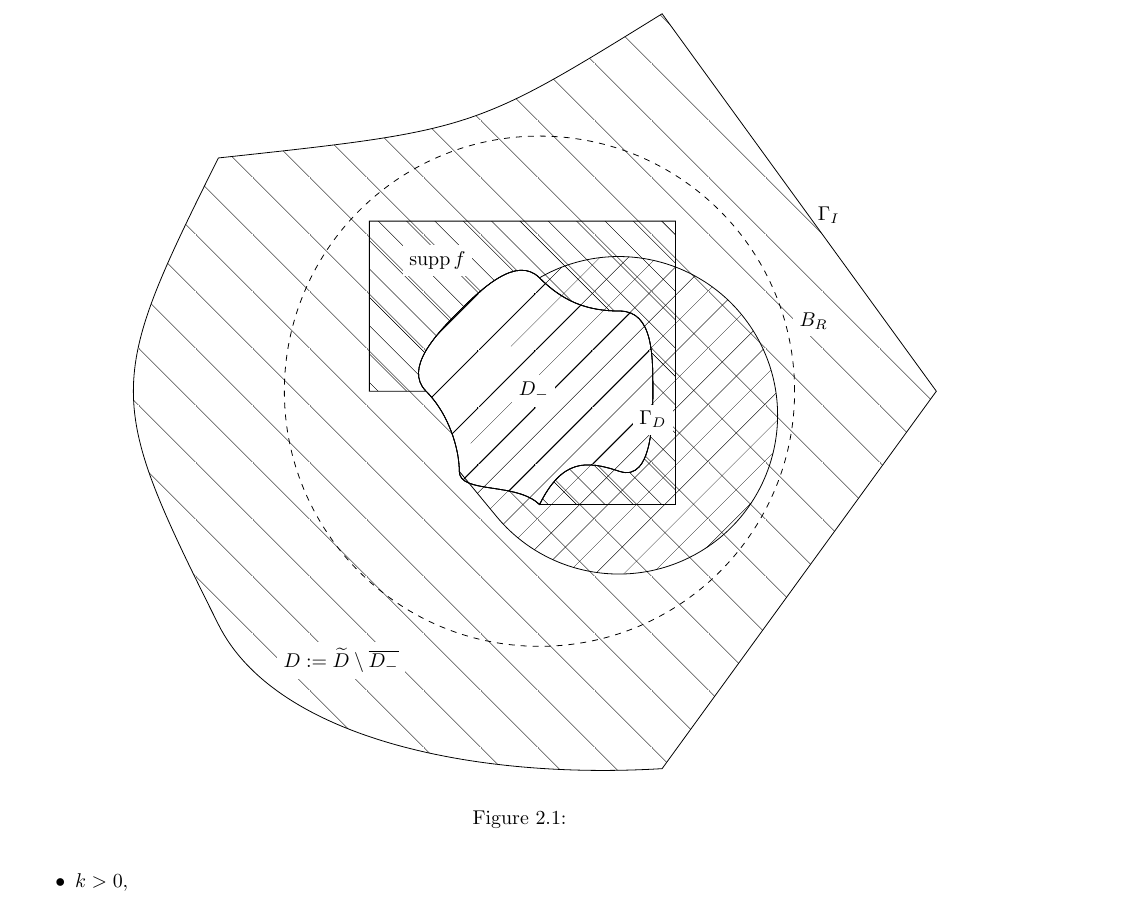
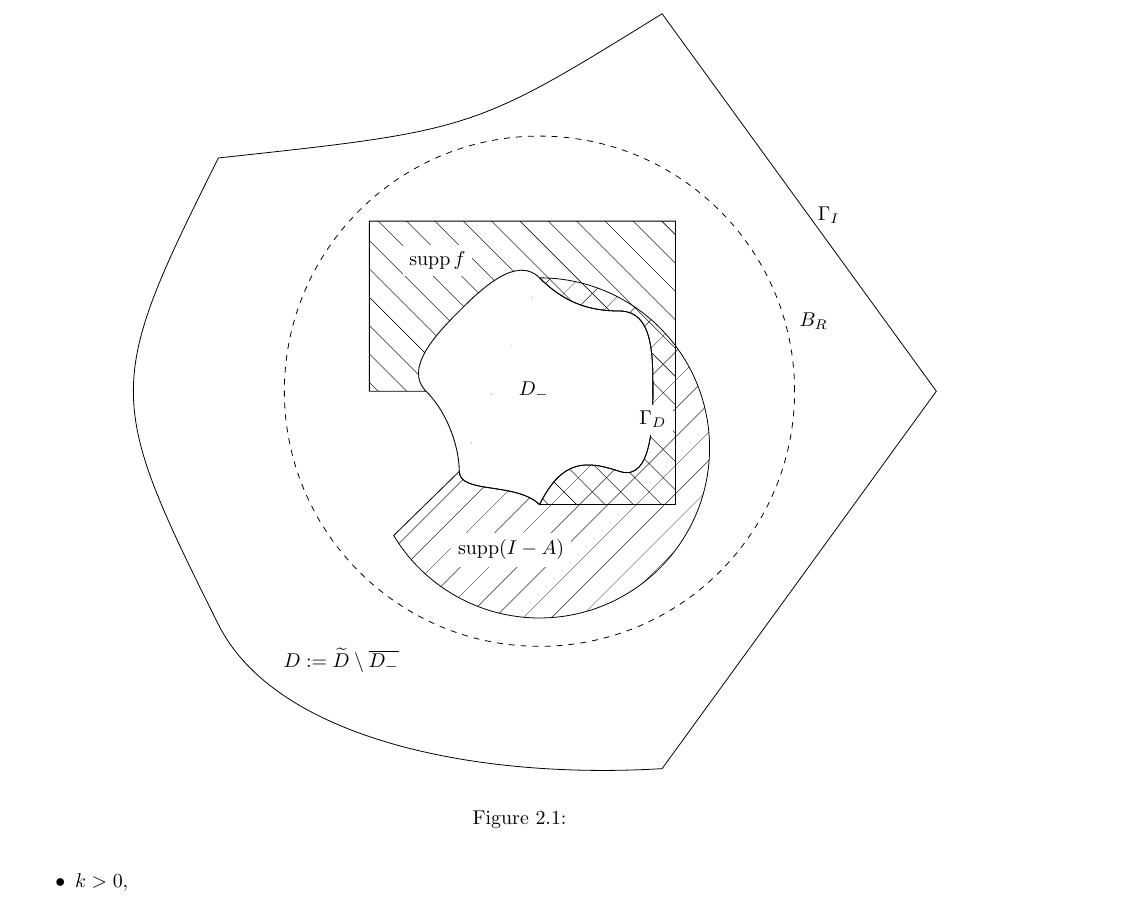
Before and after one commit to orpembery/thesis, a LaTeX thesis (thesis.tex, which reads domain-diagram.tex): part of page 10 of 101, cut so that both start at the same text. Compiled offline with pdfLaTeX.

Commit message:
supp (I-A) done.

```diff
--- a/domain-diagram.tex
+++ b/domain-diagram.tex
@@ -74,9 +74,14 @@ cycle
 
 \def\suppA{
 %\obsptthree .. controls (3.0,3.0) and (-3.0,-6.0) ..  \obsptsix --
-\obsptthree arc [start angle=120, end angle=-140, radius=1.4]
--- \obsptsix
-%cycle
+\obsptthree arc [start angle=90, end angle=-149, radius=1.5]
+--\obsptsix
+\obslinesix
+\obslineseven
+\obslineeight
+\obslineone
+\obslinetwo
+\obsptthree
 }
 
     % Patterns for filling
@@ -157,4 +162,6 @@ cycle
 \draw (5.1,3.1) node {$\GI$};
 
 \draw (-1.8,2.3) node[fill=white] {$\supp f$};
+
+\draw (-0.5,-2.8) node[fill=white] {$\supp(I-A)$};
 \end{tikzpicture}
```
Also changed, not shown: domain-diagram.tex (4 more changed lines).
